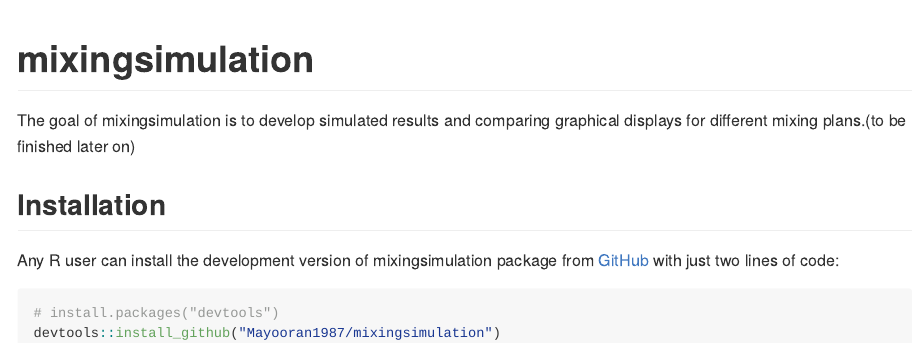
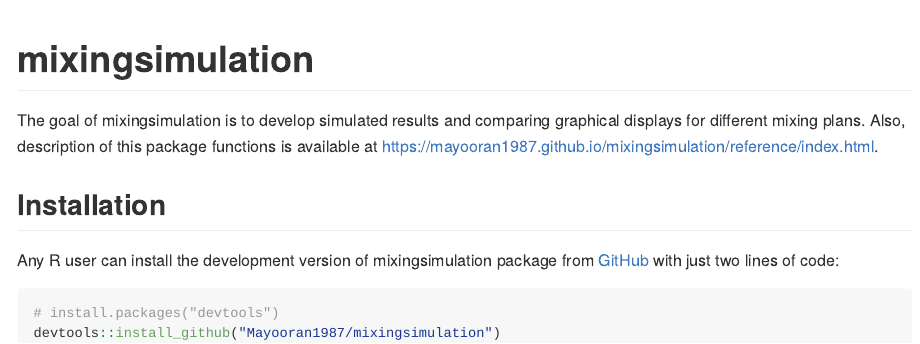
Before and after one commit to Mayooran1987/mixingsimulation, an R Markdown document (README.Rmd): the page in a window 1100 px wide, from its top. The pictures show the output file README.md that the author committed with the source, drawn offline in the style of GitHub.

Commit message:
Add files via upload

```diff
--- a/README.Rmd
+++ b/README.Rmd
@@ -4,7 +4,7 @@ output: github_document
 
 # mixingsimulation
 
-The goal of mixingsimulation is to develop simulated results and comparing graphical displays for different mixing plans.(to be finished later on)
+The goal of mixingsimulation is to develop simulated results and comparing graphical displays for different mixing plans. Also, description of this package functions is available at <https://mayooran1987.github.io/mixingsimulation/reference/index.html>.
 
 ## Installation
 
```
Also changed, not shown: README.md.
